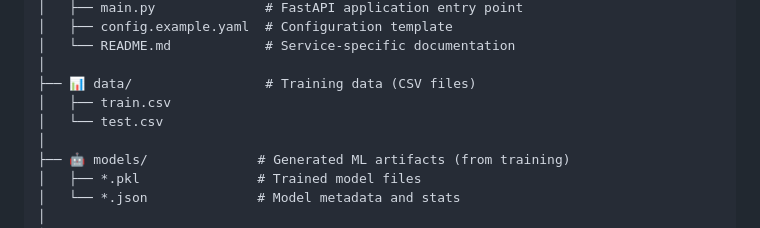
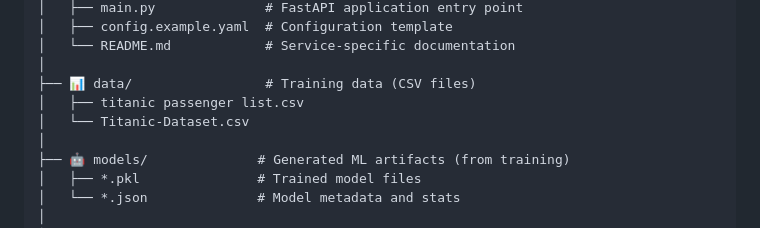
Before and after one commit to able-wong/titanic-ml-predictor, a Markdown page: README.md, the part around the change. Rendered like a GitHub page.

```diff
--- a/README.md
+++ b/README.md
@@ -40,8 +40,8 @@ titanic-ml-predictor/
 │   └── README.md            # Service-specific documentation
 │
 ├── 📊 data/                 # Training data (CSV files)
-│   ├── train.csv
-│   └── test.csv
+│   ├── titanic passenger list.csv
+│   └── Titanic-Dataset.csv
 │
 ├── 🤖 models/              # Generated ML artifacts (from training)
 │   ├── *.pkl               # Trained model files
```
Also changed, not shown: 1-training/README.md (+5 -3 lines).
